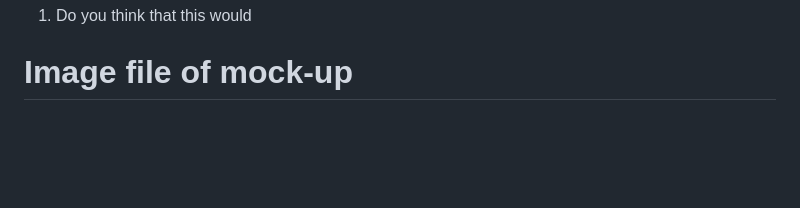
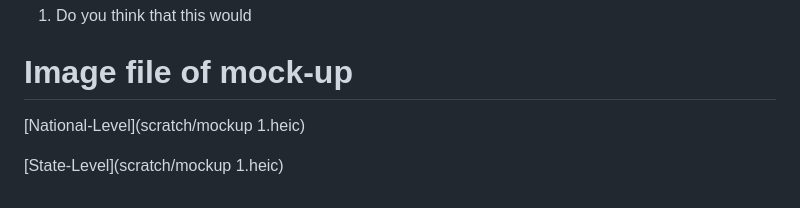
Before and after one commit to davidrsteffen/capp-30239-interactive, a Markdown page: interactive_proposal.md, the part around the change. GitHub-like rendering; blank space fills up the shorter version.

```diff
--- a/interactive_proposal.md
+++ b/interactive_proposal.md
@@ -89,3 +89,7 @@ S2703-S2704 <br>
 1. Do you think that this would
 
 # Image file of mock-up
+
+[National-Level](scratch/mockup 1.heic)
+
+[State-Level](scratch/mockup 1.heic)
```
